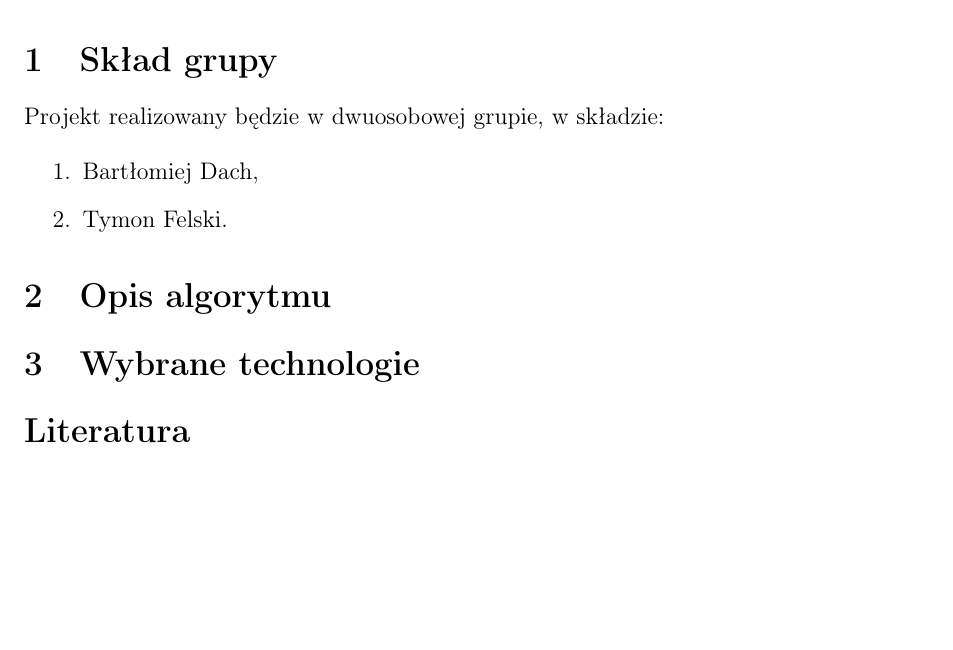
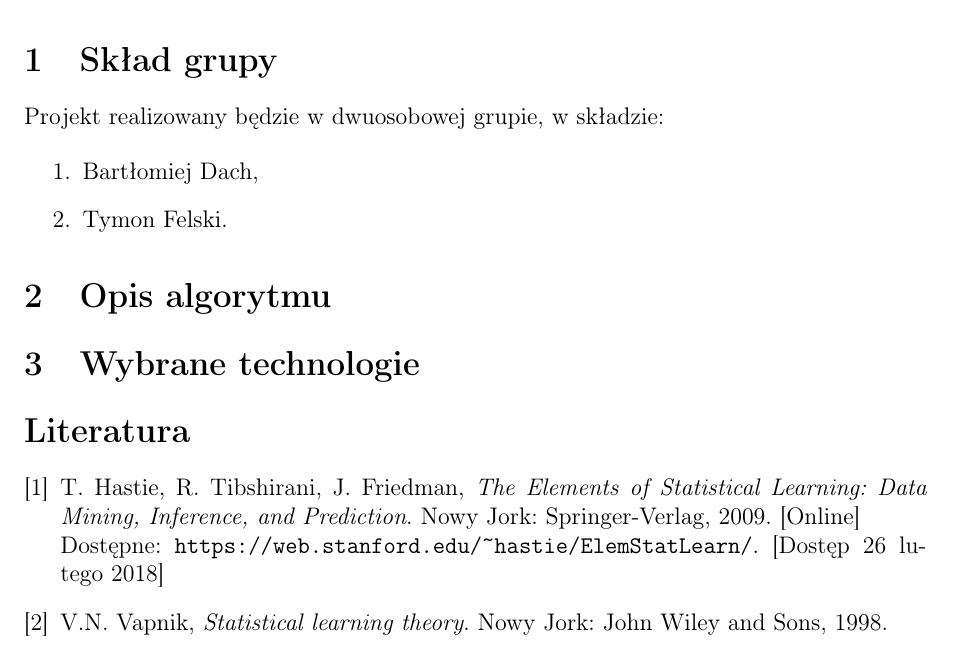
Before and after one commit to felskit/msi2, a LaTeX document (knn/doc/draft/draft.tex): part of the page, cut so that both start at the same text, the shorter picture padded with empty space. Compiled offline with pdfLaTeX.

Commit message:
knn draft - Add literature

```diff
--- a/knn/doc/draft/draft.tex
+++ b/knn/doc/draft/draft.tex
@@ -33,6 +33,24 @@ Projekt realizowany będzie w~dwuosobowej grupie, w~składzie:
 \section{Wybrane technologie}
 
 \begin{thebibliography}{9}
+
+    \bibitem{hastie2009}
+        T. Hastie,
+        R. Tibshirani,
+        J. Friedman,
+        \emph{The Elements of Statistical Learning: Data Mining, Inference, and Prediction}.
+        Nowy Jork: Springer-Verlag,
+        2009.
+        [Online] \\
+        Dostępne: \url{https://web.stanford.edu/~hastie/ElemStatLearn/}.
+        [Dostęp 26~lutego 2018]
+
+    \bibitem{vapnik1998}
+        V.N. Vapnik,
+        \emph{Statistical learning theory}.
+        Nowy Jork: John Wiley and Sons,
+        1998.
+
 \end{thebibliography}
 
 \end{document}
```
